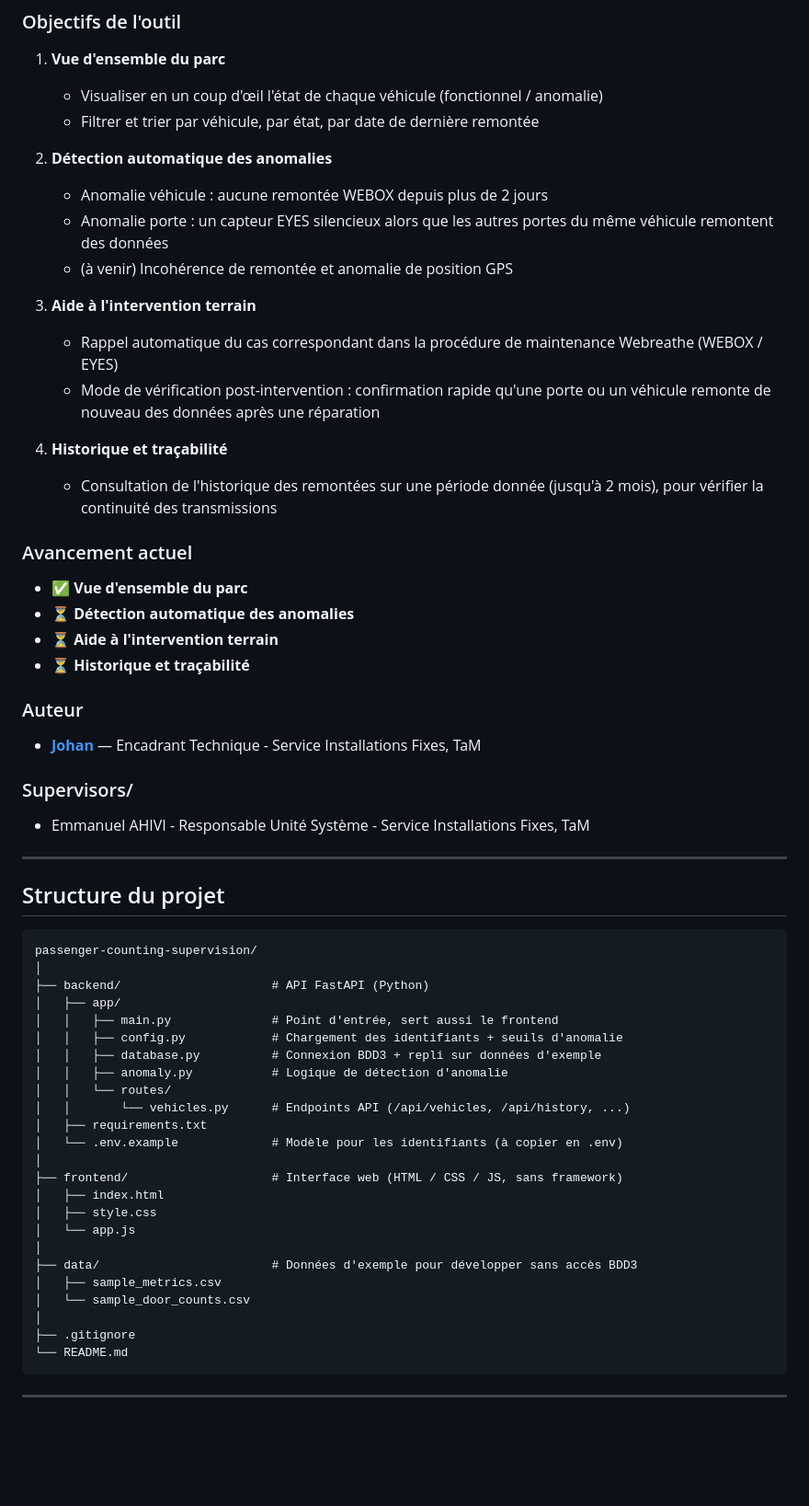
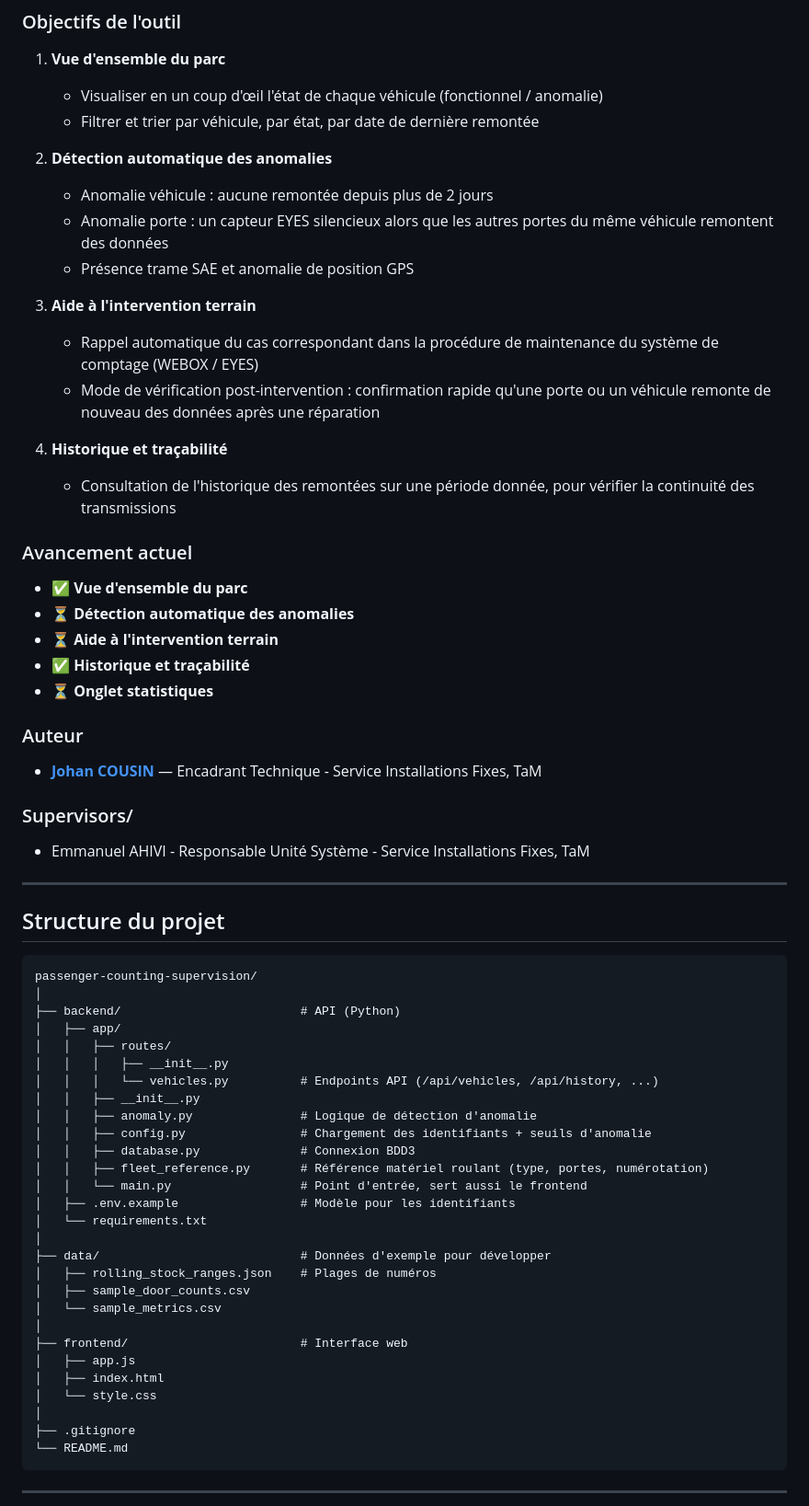
Before and after one commit to Predators972/passenger-counting-supervision, a Markdown page: README.md, the part around one of its changes. Shown at 92% size. Rendered like a GitHub page; blank space fills up the shorter version.

Commit message:
README correction

````diff
--- a/README.md
+++ b/README.md
@@ -23,27 +23,28 @@ Cette architecture, aussi fiable soit-elle, nécessite un suivi technique régul
    - Filtrer et trier par véhicule, par état, par date de dernière remontée
 
 2. **Détection automatique des anomalies**
-   - Anomalie véhicule : aucune remontée WEBOX depuis plus de 2 jours
+   - Anomalie véhicule : aucune remontée depuis plus de 2 jours
    - Anomalie porte : un capteur EYES silencieux alors que les autres portes du même véhicule remontent des données
-   - (à venir) Incohérence de remontée et anomalie de position GPS
+   - Présence trame SAE et anomalie de position GPS
 
 3. **Aide à l'intervention terrain**
-   - Rappel automatique du cas correspondant dans la procédure de maintenance Webreathe (WEBOX / EYES)
+   - Rappel automatique du cas correspondant dans la procédure de maintenance du système de comptage (WEBOX / EYES)
    - Mode de vérification post-intervention : confirmation rapide qu'une porte ou un véhicule remonte de nouveau des données après une réparation
 
 4. **Historique et traçabilité**
-   - Consultation de l'historique des remontées sur une période donnée (jusqu'à 2 mois), pour vérifier la continuité des transmissions
+   - Consultation de l'historique des remontées sur une période donnée, pour vérifier la continuité des transmissions
 
 ### Avancement actuel
 
 - ✅ **Vue d'ensemble du parc**
 - ⏳ **Détection automatique des anomalies**
 - ⏳ **Aide à l'intervention terrain**
-- ⏳ **Historique et traçabilité**
+- ✅ **Historique et traçabilité**
+- ⏳ **Onglet statistiques**
 
 ### Auteur
 
-- **[Johan](https://github.com/Predators972)** — Encadrant Technique - Service Installations Fixes, TaM
+- **[Johan COUSIN](https://github.com/Predators972)** — Encadrant Technique - Service Installations Fixes, TaM
 
 ### Supervisors/
 
@@ -53,28 +54,32 @@ Cette architecture, aussi fiable soit-elle, nécessite un suivi technique régul
 
 ## Structure du projet
 
-```
+```text
 passenger-counting-supervision/
 │
-├── backend/                     # API FastAPI (Python)
+├── backend/                         # API (Python)
 │   ├── app/
-│   │   ├── main.py              # Point d'entrée, sert aussi le frontend
-│   │   ├── config.py            # Chargement des identifiants + seuils d'anomalie
-│   │   ├── database.py          # Connexion BDD3 + repli sur données d'exemple
-│   │   ├── anomaly.py           # Logique de détection d'anomalie
-│   │   └── routes/
-│   │       └── vehicles.py      # Endpoints API (/api/vehicles, /api/history, ...)
-│   ├── requirements.txt
-│   └── .env.example             # Modèle pour les identifiants (à copier en .env)
+│   │   ├── routes/
+│   │   │   ├── __init__.py
+│   │   │   └── vehicles.py          # Endpoints API (/api/vehicles, /api/history, ...)
+│   │   ├── __init__.py
+│   │   ├── anomaly.py               # Logique de détection d'anomalie
+│   │   ├── config.py                # Chargement des identifiants + seuils d'anomalie
+│   │   ├── database.py              # Connexion BDD3
+│   │   ├── fleet_reference.py       # Référence matériel roulant (type, portes, numérotation)
+│   │   └── main.py                  # Point d'entrée, sert aussi le frontend
+│   ├── .env.example                 # Modèle pour les identifiants
+│   └── requirements.txt
 │
-├── frontend/                    # Interface web (HTML / CSS / JS, sans framework)
+├── data/                            # Données d'exemple pour développer
+│   ├── rolling_stock_ranges.json    # Plages de numéros
+│   ├── sample_door_counts.csv
+│   └── sample_metrics.csv
+│
+├── frontend/                        # Interface web
+│   ├── app.js
 │   ├── index.html
-│   ├── style.css
-│   └── app.js
-│
-├── data/                        # Données d'exemple pour développer sans accès BDD3
-│   ├── sample_metrics.csv
-│   └── sample_door_counts.csv
+│   └── style.css
 │
 ├── .gitignore
 └── README.md
````
Also changed, not shown: other parts of README.md (+6 -2 lines).
